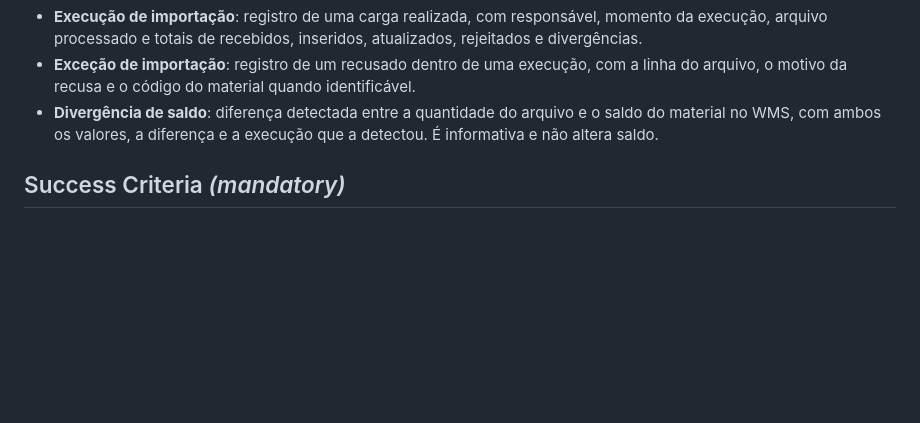
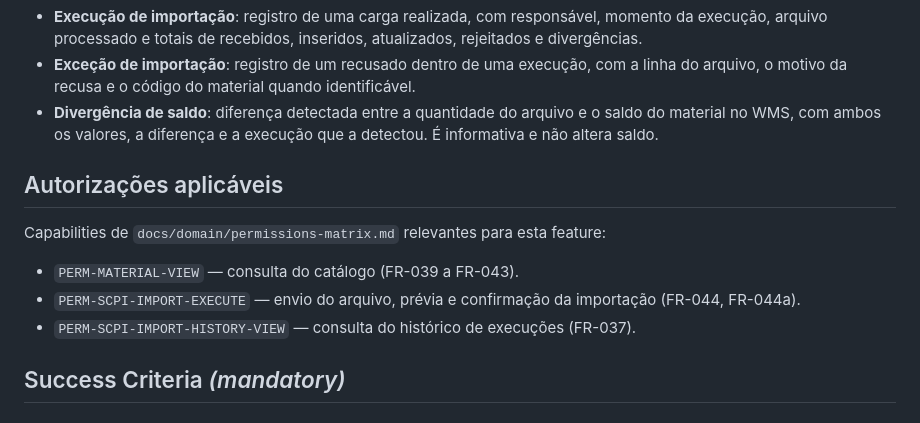
Before and after one commit to joaorighetto/WMS-Almoxarifado, a Markdown page: specs/001-importacao-catalogo-materiais/spec.md, the part around the change. Rendered like a GitHub page; blank space fills up the shorter version.

```diff
--- a/specs/001-importacao-catalogo-materiais/spec.md
+++ b/specs/001-importacao-catalogo-materiais/spec.md
@@ -388,6 +388,15 @@ sobrescrito e que a divergência aparece listada.
   no WMS, com ambos os valores, a diferença e a execução que a detectou. É informativa e não altera
   saldo.
 
+## Autorizações aplicáveis
+
+Capabilities de `docs/domain/permissions-matrix.md` relevantes para esta feature:
+
+- `PERM-MATERIAL-VIEW` — consulta do catálogo (FR-039 a FR-043).
+- `PERM-SCPI-IMPORT-EXECUTE` — envio do arquivo, prévia e confirmação da importação (FR-044,
+  FR-044a).
+- `PERM-SCPI-IMPORT-HISTORY-VIEW` — consulta do histórico de execuções (FR-037).
+
 ## Success Criteria *(mandatory)*
 
 ### Measurable Outcomes
```
Also changed, not shown: PRODUCT.md (+7 -1 lines), docs/domain/permissions-matrix.md (+1 -1 lines).
